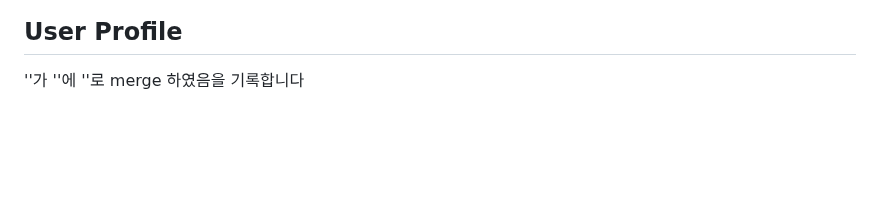
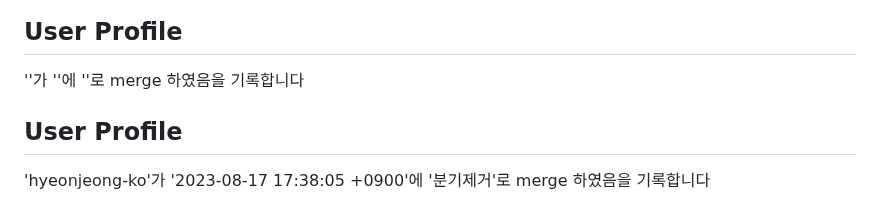
Before and after one commit to hyeonjeong-ko/skku-git-assignment-1, a Markdown page: profile.md, the part around the change. Drawn GitHub-style; blank space fills up the shorter version.

Commit message:
Update user profile

```diff
--- a/profile.md
+++ b/profile.md
@@ -143,3 +143,8 @@
 
 ## User Profile
 ''가 ''에 ''로 merge 하였음을 기록합니다
+
+
+
+## User Profile
+'hyeonjeong-ko'가 '2023-08-17 17:38:05 +0900'에 '분기제거'로 merge 하였음을 기록합니다
```
